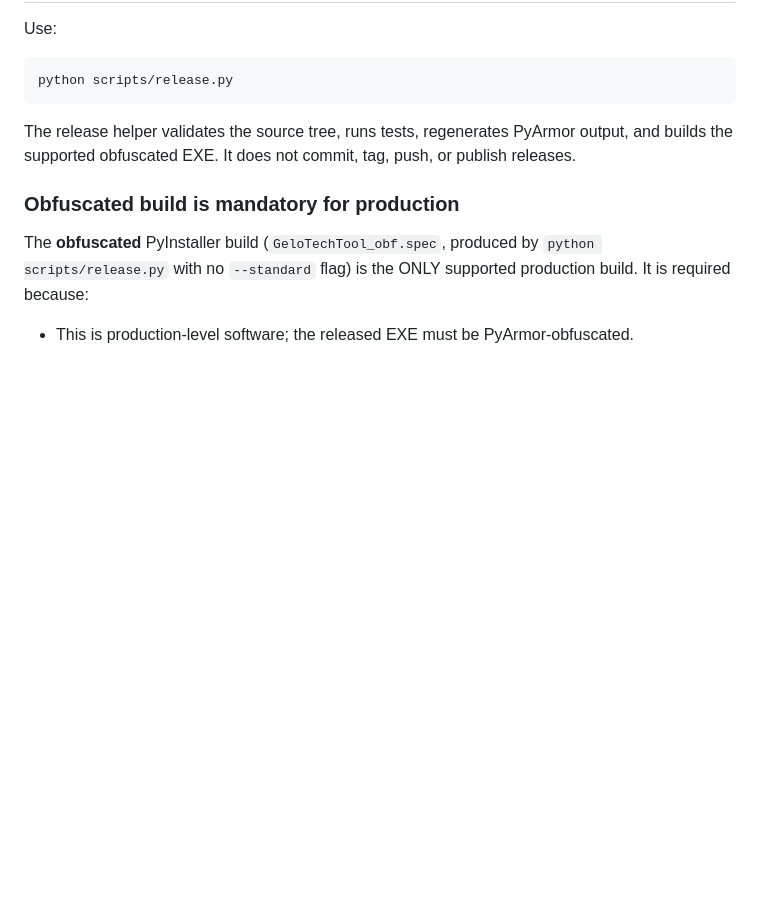
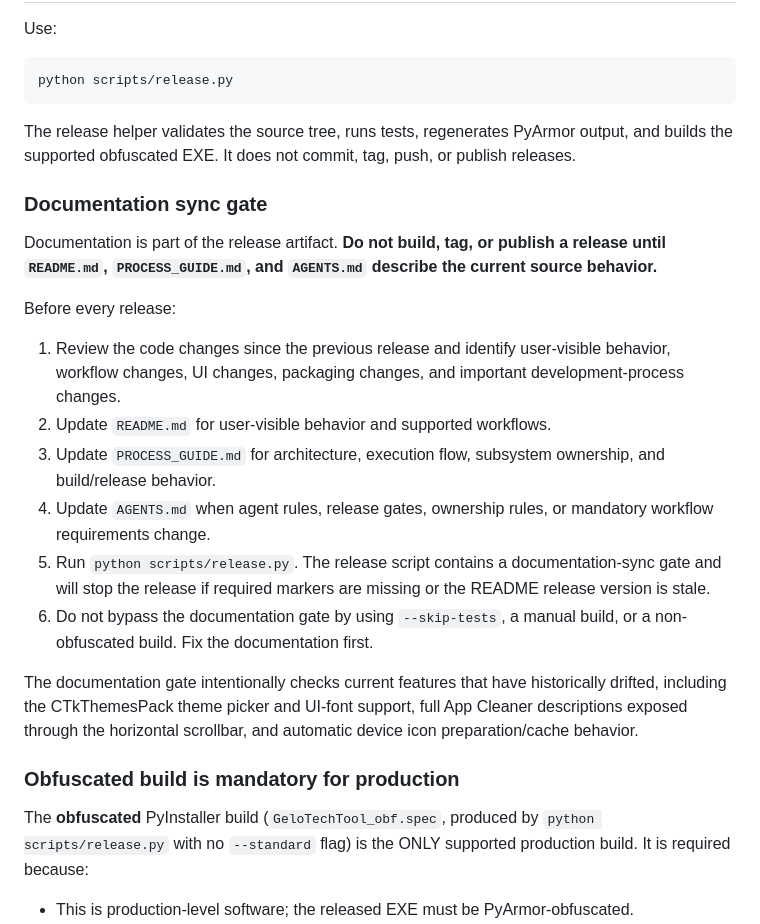
Before and after one commit to usermalik5/usermalik5, a Markdown page: AGENTS.md, the part around one of its changes. GitHub-like rendering; blank space fills up the shorter version.

Commit message:
docs: add mandatory release documentation sync gate

```diff
--- a/AGENTS.md
+++ b/AGENTS.md
@@ -119,6 +119,21 @@ python scripts/release.py
 
 The release helper validates the source tree, runs tests, regenerates PyArmor output, and builds the supported obfuscated EXE. It does not commit, tag, push, or publish releases.
 
+### Documentation sync gate
+
+Documentation is part of the release artifact. **Do not build, tag, or publish a release until `README.md`, `PROCESS_GUIDE.md`, and `AGENTS.md` describe the current source behavior.**
+
+Before every release:
+
+1. Review the code changes since the previous release and identify user-visible behavior, workflow changes, UI changes, packaging changes, and important development-process changes.
+2. Update `README.md` for user-visible behavior and supported workflows.
+3. Update `PROCESS_GUIDE.md` for architecture, execution flow, subsystem ownership, and build/release behavior.
+4. Update `AGENTS.md` when agent rules, release gates, ownership rules, or mandatory workflow requirements change.
+5. Run `python scripts/release.py`. The release script contains a documentation-sync gate and will stop the release if required markers are missing or the README release version is stale.
+6. Do not bypass the documentation gate by using `--skip-tests`, a manual build, or a non-obfuscated build. Fix the documentation first.
+
+The documentation gate intentionally checks current features that have historically drifted, including the CTkThemesPack theme picker and UI-font support, full App Cleaner descriptions exposed through the horizontal scrollbar, and automatic device icon preparation/cache behavior.
+
 ### Obfuscated build is mandatory for production
 
 The **obfuscated** PyInstaller build (`GeloTechTool_obf.spec`, produced by
```
Also changed, not shown: other parts of AGENTS.md (+1 -1 lines).
